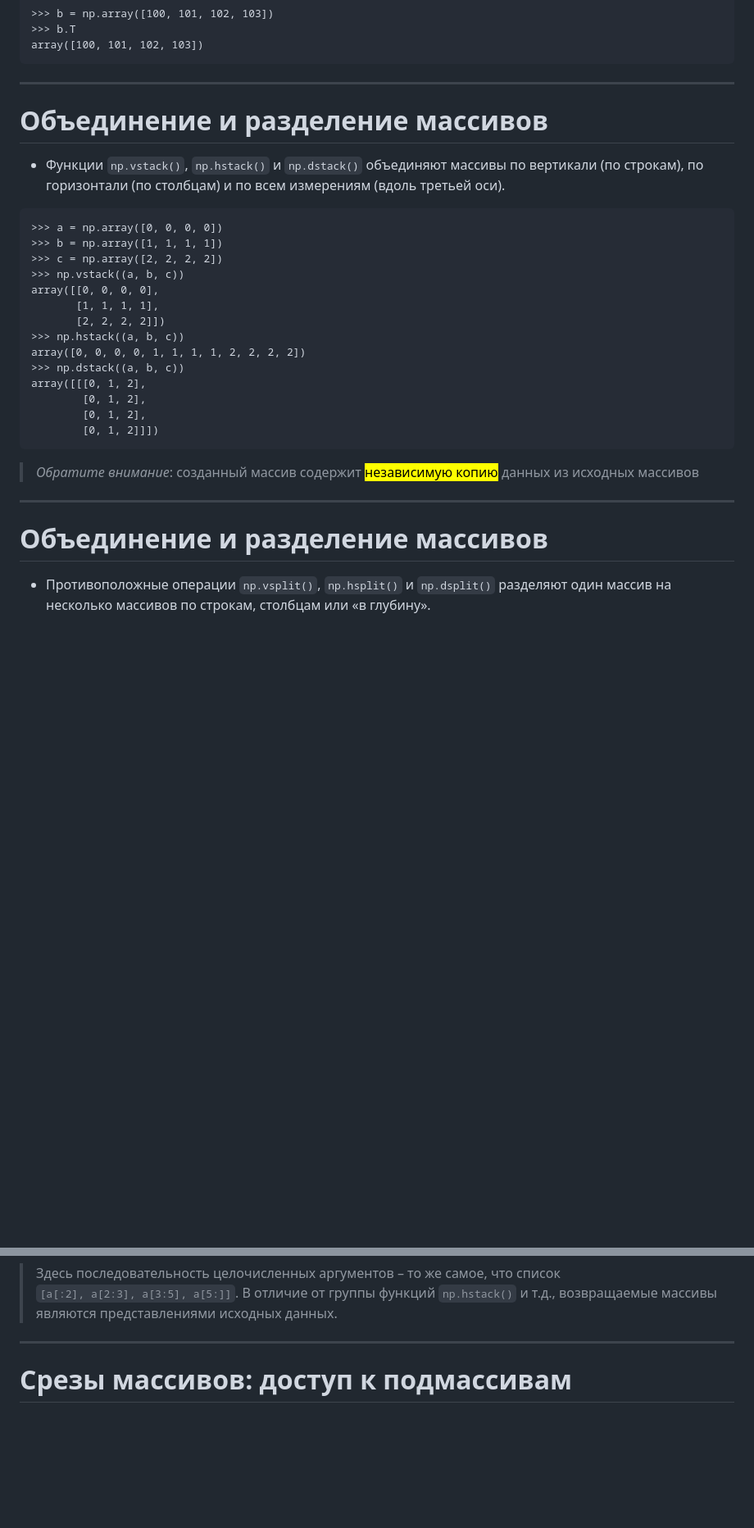
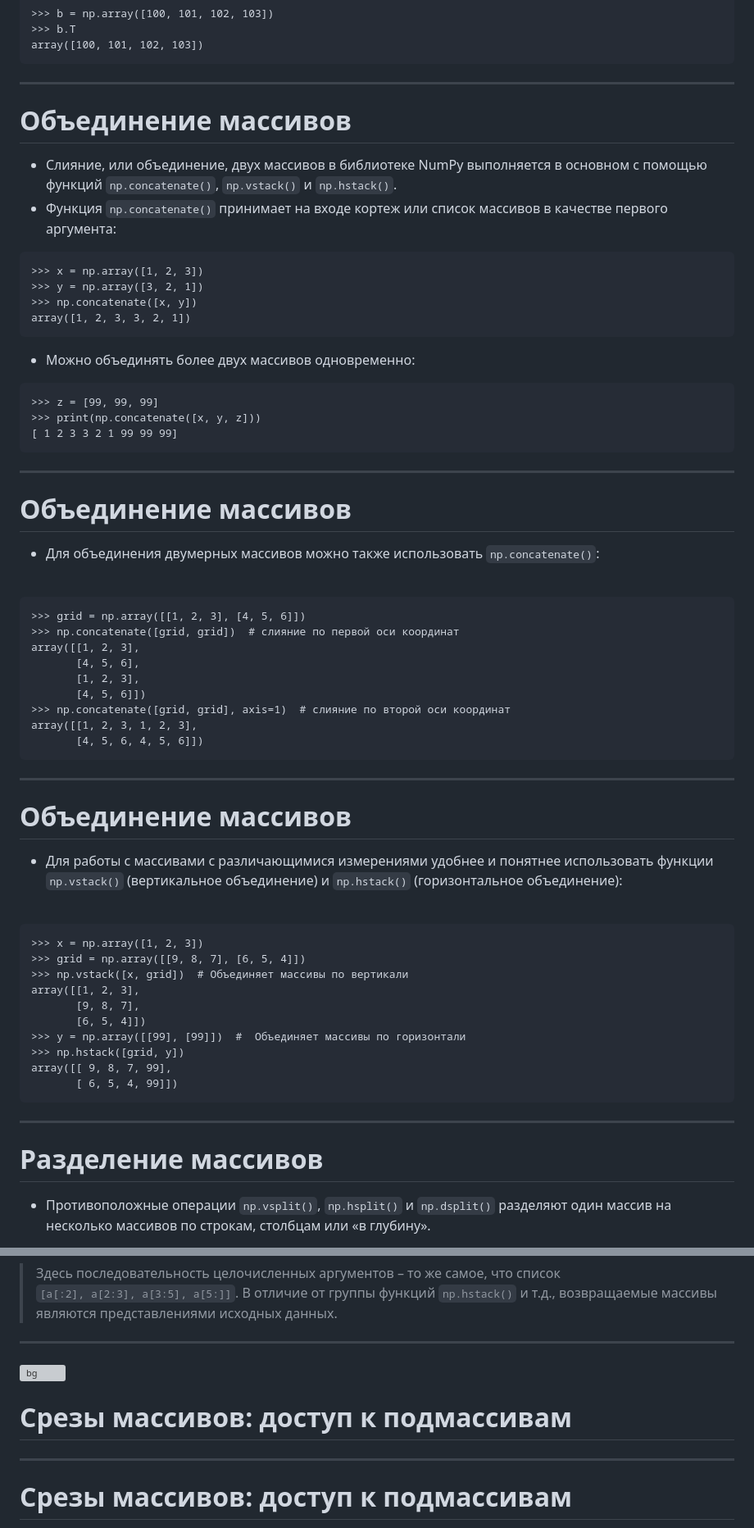
Before and after one commit to VChuzlov/Python_for_CE, a Markdown page: ЛК/ЛК-3-NumPy/Lec-03.md, 2 parts joined by grey strips. Shown at 82% size. GitHub-like rendering; blank space fills up the shorter version; grey boxes are pictures that could not be loaded.

````diff
--- a/ЛК/ЛК-3-NumPy/Lec-03.md
+++ b/ЛК/ЛК-3-NumPy/Lec-03.md
@@ -583,32 +624,73 @@ array([100, 101, 102, 103])
 
 ---
 
-# Объединение и разделение массивов
+# Объединение массивов
 
-- Функции `np.vstack()`, `np.hstack()` и `np.dstack()` объединяют массивы по вертикали (по строкам), по горизонтали (по столбцам) и по всем измерениям (вдоль третьей оси).
+- Слияние, или объединение, двух массивов в библиотеке NumPy выполняется в основном с
+помощью функций `np.concatenate()`, `np.vstack()` и `np.hstack()`.
+- Функция `np.concatenate()` принимает на входе кортеж или список массивов в качестве
+первого аргумента:
+
 
 ```pycon
->>> a = np.array([0, 0, 0, 0])
->>> b = np.array([1, 1, 1, 1])
->>> c = np.array([2, 2, 2, 2])
->>> np.vstack((a, b, c))
-array([[0, 0, 0, 0],
-       [1, 1, 1, 1],
-       [2, 2, 2, 2]])
->>> np.hstack((a, b, c))
-array([0, 0, 0, 0, 1, 1, 1, 1, 2, 2, 2, 2])
->>> np.dstack((a, b, c))
-array([[[0, 1, 2],
-        [0, 1, 2],
-        [0, 1, 2],
-        [0, 1, 2]]])
+>>> x = np.array([1, 2, 3])
+>>> y = np.array([3, 2, 1])
+>>> np.concatenate([x, y])
+array([1, 2, 3, 3, 2, 1])
 ```
 
-> *Обратите внимание*: созданный массив содержит <mark>независимую копию</mark> данных из исходных массивов
+- Можно объединять более двух массивов одновременно:
+
+```pycon
+>>> z = [99, 99, 99]
+>>> print(np.concatenate([x, y, z]))
+[ 1 2 3 3 2 1 99 99 99]
+```
 
 ---
 
-# Объединение и разделение массивов
+# Объединение массивов
+
+- Для объединения двумерных массивов можно также использовать `np.concatenate()`:
+
+<br>
+
+```pycon
+>>> grid = np.array([[1, 2, 3], [4, 5, 6]])
+>>> np.concatenate([grid, grid])  # слияние по первой оси координат
+array([[1, 2, 3],
+       [4, 5, 6],
+       [1, 2, 3],
+       [4, 5, 6]])
+>>> np.concatenate([grid, grid], axis=1)  # слияние по второй оси координат
+array([[1, 2, 3, 1, 2, 3],
+       [4, 5, 6, 4, 5, 6]])
+```
+
+---
+
+# Объединение массивов
+
+- Для работы с массивами с различающимися измерениями удобнее и понятнее использовать функции `np.vstack()` (вертикальное объединение) и `np.hstack()` (горизонтальное объединение):
+
+<br>
+
+```pycon
+>>> x = np.array([1, 2, 3])
+>>> grid = np.array([[9, 8, 7], [6, 5, 4]])
+>>> np.vstack([x, grid])  # Объединяет массивы по вертикали
+array([[1, 2, 3],
+       [9, 8, 7],
+       [6, 5, 4]])
+>>> y = np.array([[99], [99]])  #  Объединяет массивы по горизонтали
+>>> np.hstack([grid, y])
+array([[ 9, 8, 7, 99],
+       [ 6, 5, 4, 99]])
+```
+
+---
+
+# Разделение массивов
 
 - Противоположные операции `np.vsplit()`, `np.hsplit()` и `np.dsplit()` разделяют один массив на несколько массивов по строкам, столбцам или «в глубину».
 
@@ -642,6 +724,23 @@ array([0, 1, 2, 3, 4, 5])
 
 ---
 
+<style scoped>
+  section {
+    justify-content: center;
+    font-size: 30px
+  }
+</style>
+
+![bg](contentinteriorw.jpeg)
+
+# Срезы массивов: доступ к подмассивам
+
+
+<!-- _paginate: skip -->
+
+
+---
+
 # Срезы массивов: доступ к подмассивам
 
 - Синтаксически срезы массивов NumPy соответствуют срезам стандартных списков Python: `x[начало:конец:шаг]` <br> при этом любое из значений можно не указывать, тогда по умолчанию будут приняты следующие значения: `начало = 0`, `конец = размер соответствующего измерения`, `шаг = 1`.
````
Also changed, not shown: other parts of ЛК/ЛК-3-NumPy/Lec-03.md (+41 -17 lines).
